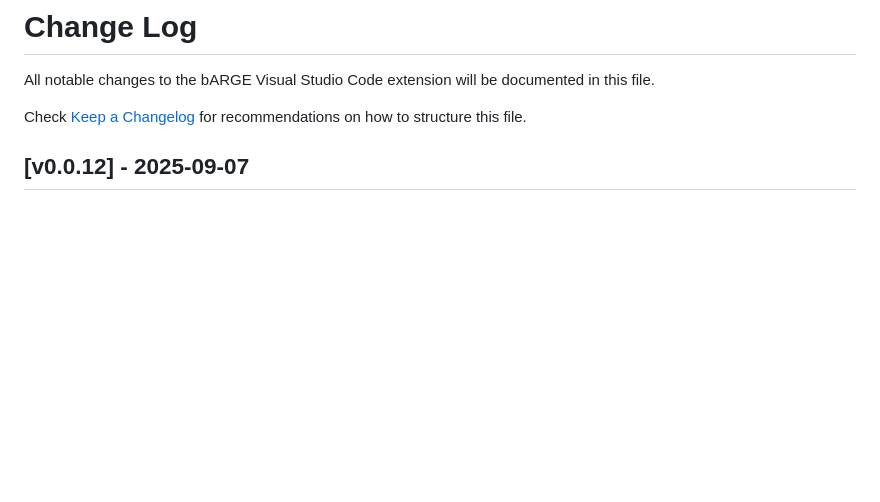
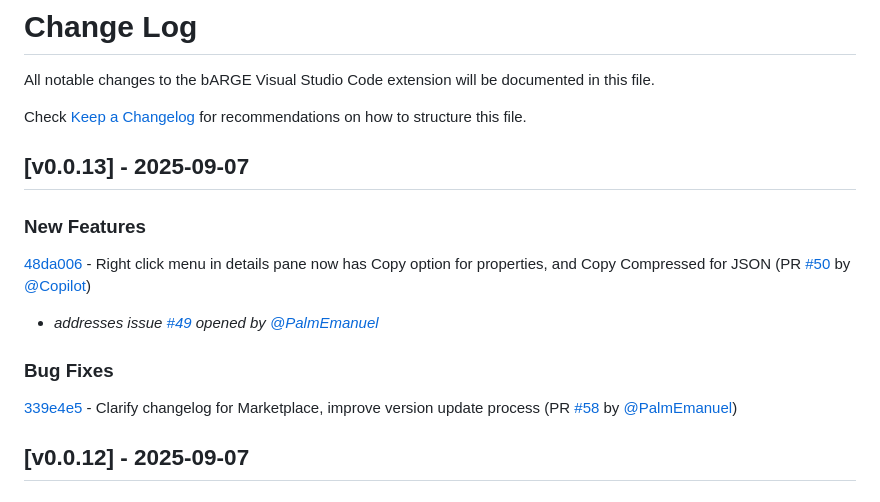
Before and after one commit to PalmEmanuel/bARGE, a Markdown page: CHANGELOG.md, the part around the change. Rendered like a GitHub page; blank space fills up the shorter version.

Commit message:
chore(release): Update CHANGELOG for version 0.0.13 (#60)

```diff
--- a/CHANGELOG.md
+++ b/CHANGELOG.md
@@ -3,6 +3,15 @@
 All notable changes to the bARGE Visual Studio Code extension will be documented in this file.
 
 Check [Keep a Changelog](http://keepachangelog.com/) for recommendations on how to structure this file.
+
+## [v0.0.13] - 2025-09-07
+
+### New Features
+[48da006](https://github.com/PalmEmanuel/bARGE/commit/48da0066d11149487d26ea11b3a698ba5992e500) - Right click menu in details pane now has Copy option for properties, and Copy Compressed for JSON (PR [#50](https://github.com/PalmEmanuel/bARGE/pull/50) by [@Copilot](https://github.com/apps/copilot-swe-agent))
+- *addresses issue [#49](https://github.com/PalmEmanuel/bARGE/issues/49) opened by [@PalmEmanuel](https://github.com/PalmEmanuel)*
+
+### Bug Fixes
+[339e4e5](https://github.com/PalmEmanuel/bARGE/commit/339e4e54f1f705419cc4382324095631b624e534) - Clarify changelog for Marketplace, improve version update process (PR [#58](https://github.com/PalmEmanuel/bARGE/pull/58) by [@PalmEmanuel](https://github.com/PalmEmanuel))
 
 ## [v0.0.12] - 2025-09-07
 
```
